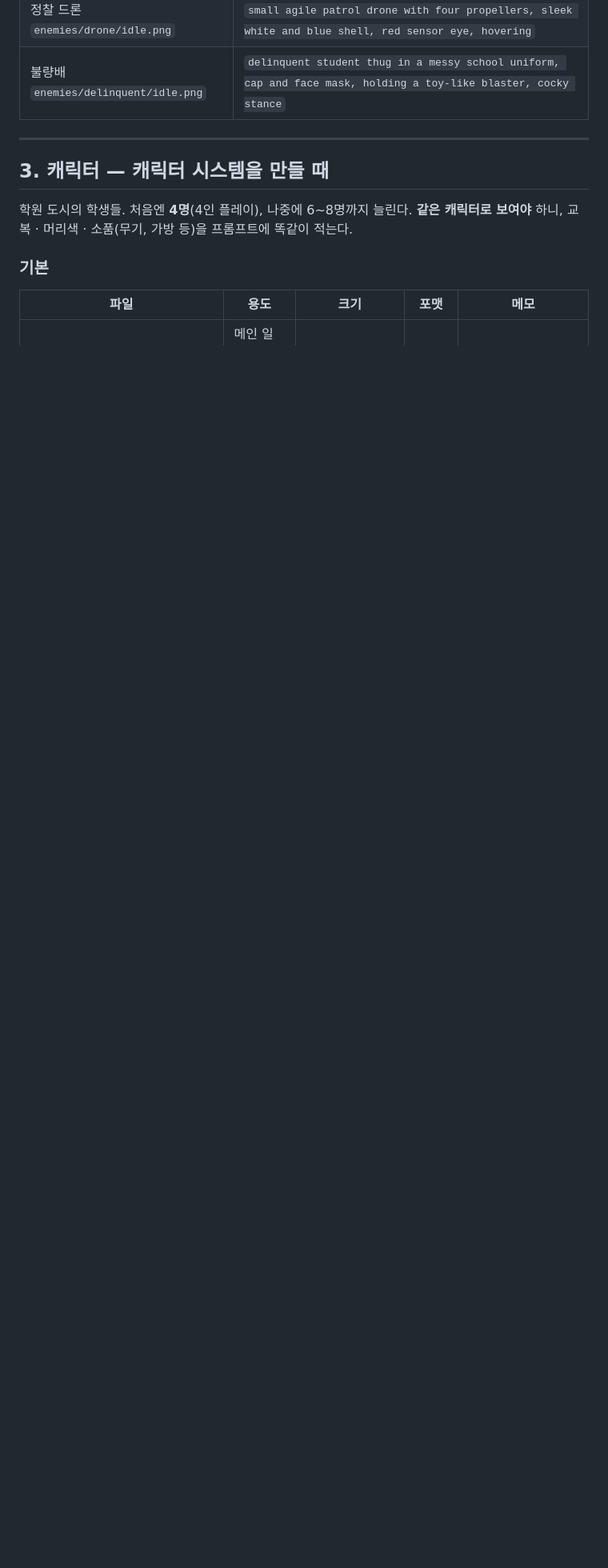
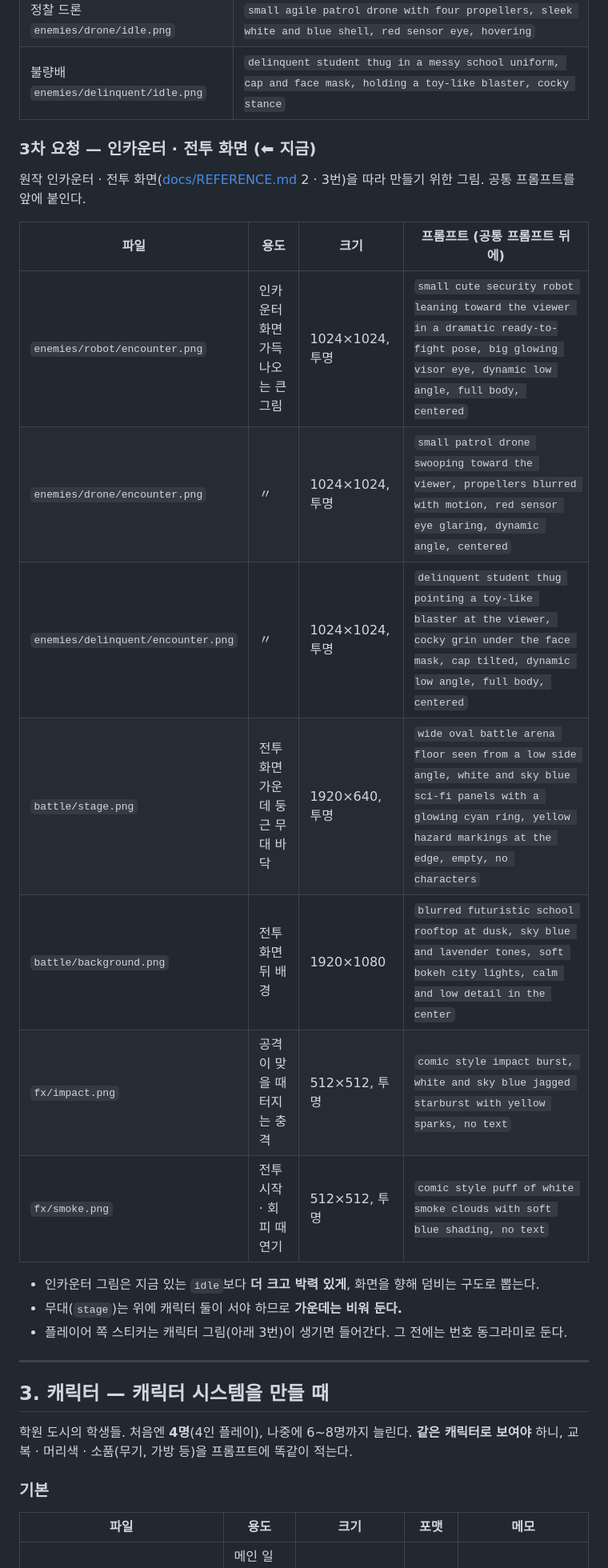
Before and after one commit to csmin0212/NewStralParty, a Markdown page: docs/ASSETS.md, the part around one of its changes. Shown at 80% size. GitHub-like rendering; blank space fills up the shorter version.

```diff
--- a/docs/ASSETS.md
+++ b/docs/ASSETS.md
@@ -115,6 +115,24 @@ clean flat top surface, same shape and thickness as a matching tile set, top sur
 | 경비 로봇 `enemies/robot/idle.png` | `small cute security robot, round white and blue body, one big glowing visor eye, stubby arms` |
 | 정찰 드론 `enemies/drone/idle.png` | `small agile patrol drone with four propellers, sleek white and blue shell, red sensor eye, hovering` |
 | 불량배 `enemies/delinquent/idle.png` | `delinquent student thug in a messy school uniform, cap and face mask, holding a toy-like blaster, cocky stance` |
+
+### 3차 요청 — 인카운터 · 전투 화면 (⬅ 지금)
+
+원작 인카운터 · 전투 화면([docs/REFERENCE.md](REFERENCE.md) 2 · 3번)을 따라 만들기 위한 그림. 공통 프롬프트를 앞에 붙인다.
+
+| 파일 | 용도 | 크기 | 프롬프트 (공통 프롬프트 뒤에) |
+|---|---|---|---|
+| `enemies/robot/encounter.png` | 인카운터 화면 가득 나오는 큰 그림 | 1024×1024, 투명 | `small cute security robot leaning toward the viewer in a dramatic ready-to-fight pose, big glowing visor eye, dynamic low angle, full body, centered` |
+| `enemies/drone/encounter.png` | 〃 | 1024×1024, 투명 | `small patrol drone swooping toward the viewer, propellers blurred with motion, red sensor eye glaring, dynamic angle, centered` |
+| `enemies/delinquent/encounter.png` | 〃 | 1024×1024, 투명 | `delinquent student thug pointing a toy-like blaster at the viewer, cocky grin under the face mask, cap tilted, dynamic low angle, full body, centered` |
+| `battle/stage.png` | 전투 화면 가운데 둥근 무대 바닥 | 1920×640, 투명 | `wide oval battle arena floor seen from a low side angle, white and sky blue sci-fi panels with a glowing cyan ring, yellow hazard markings at the edge, empty, no characters` |
+| `battle/background.png` | 전투 화면 뒤 배경 | 1920×1080 | `blurred futuristic school rooftop at dusk, sky blue and lavender tones, soft bokeh city lights, calm and low detail in the center` |
+| `fx/impact.png` | 공격이 맞을 때 터지는 충격 | 512×512, 투명 | `comic style impact burst, white and sky blue jagged starburst with yellow sparks, no text` |
+| `fx/smoke.png` | 전투 시작 · 회피 때 연기 | 512×512, 투명 | `comic style puff of white smoke clouds with soft blue shading, no text` |
+
+- 인카운터 그림은 지금 있는 `idle`보다 **더 크고 박력 있게**, 화면을 향해 덤비는 구도로 뽑는다.
+- 무대(`stage`)는 위에 캐릭터 둘이 서야 하므로 **가운데는 비워 둔다.**
+- 플레이어 쪽 스티커는 캐릭터 그림(아래 3번)이 생기면 들어간다. 그 전에는 번호 동그라미로 둔다.
 
 ---
 
```
Also changed, not shown: other parts of docs/ASSETS.md (+2 -0 lines), docs/REFERENCE.md (added, +98 -0 lines).
